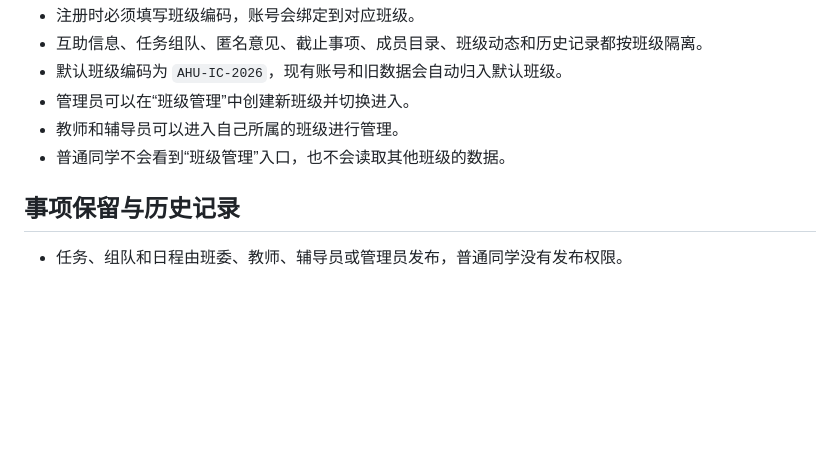
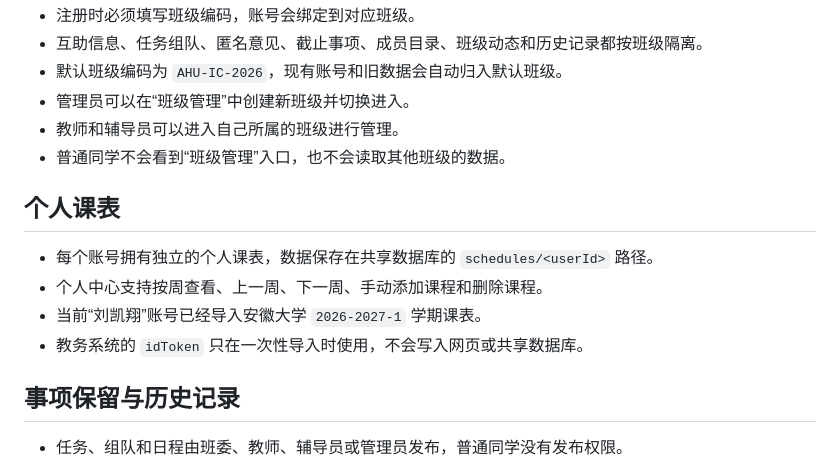
Before and after one commit to lkx478482771-star/banji-class-hub, a Markdown page: README.md, the part around the change. Rendered like a GitHub page; blank space fills up the shorter version.

Commit message:
Add personal course timetable import and editing

```diff
--- a/README.md
+++ b/README.md
@@ -47,6 +47,13 @@
 - 教师和辅导员可以进入自己所属的班级进行管理。
 - 普通同学不会看到“班级管理”入口，也不会读取其他班级的数据。
 
+## 个人课表
+
+- 每个账号拥有独立的个人课表，数据保存在共享数据库的 `schedules/<userId>` 路径。
+- 个人中心支持按周查看、上一周、下一周、手动添加课程和删除课程。
+- 当前“刘凯翔”账号已经导入安徽大学 `2026-2027-1` 学期课表。
+- 教务系统的 `idToken` 只在一次性导入时使用，不会写入网页或共享数据库。
+
 ## 事项保留与历史记录
 
 - 任务、组队和日程由班委、教师、辅导员或管理员发布，普通同学没有发布权限。
```
